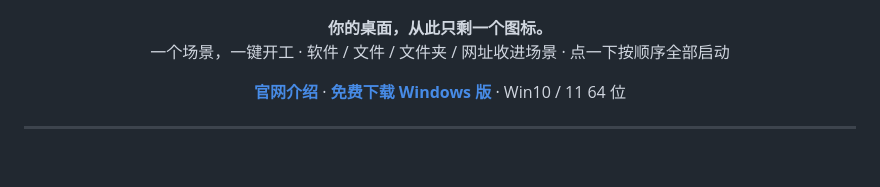
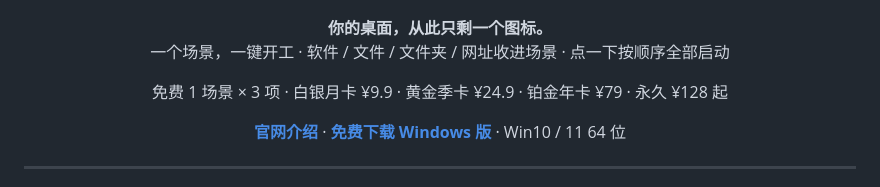
Before and after one commit to YottaMeta/RiseDock, a Markdown page: README.md, the part around the change. Drawn GitHub-style; blank space fills up the shorter version.

Commit message:
docs: sync product README from RiseDock desk

```diff
--- a/README.md
+++ b/README.md
@@ -7,6 +7,10 @@
 <p align="center">
   <strong>你的桌面，从此只剩一个图标。</strong><br>
   一个场景，一键开工 · 软件 / 文件 / 文件夹 / 网址收进场景 · 点一下按顺序全部启动
+</p>
+
+<p align="center">
+  免费 1 场景 × 3 项 · 白银月卡 ¥9.9 · 黄金季卡 ¥24.9 · 铂金年卡 ¥79 · 永久 ¥128 起
 </p>
 
 <p align="center">
```
